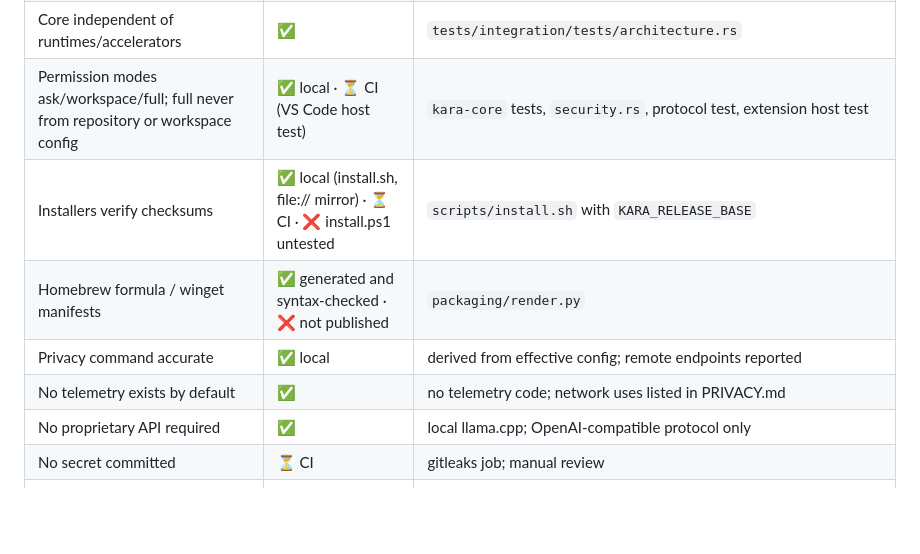
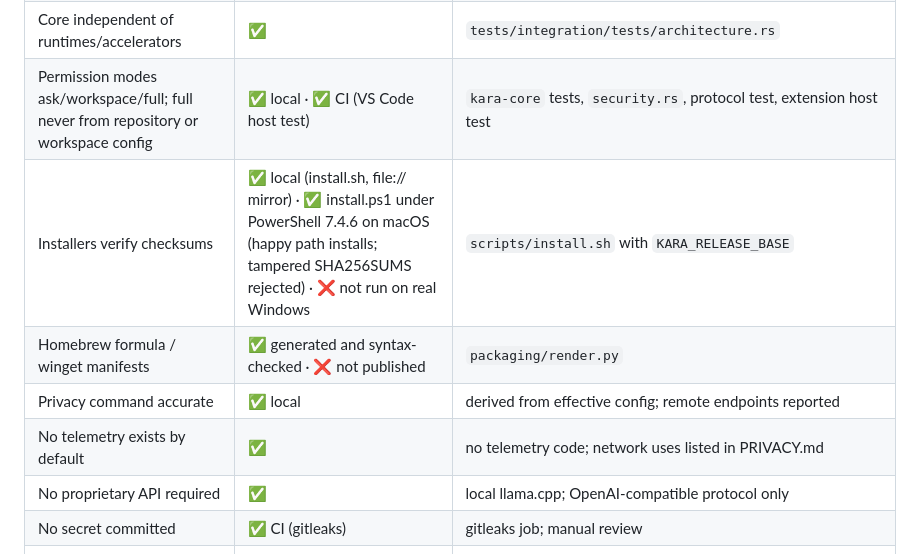
Before and after one commit to iamzayn19/kara, a Markdown page: docs/RELEASE_CHECKLIST.md, the part around one of its changes. Rendered like a GitHub page; blank space fills up the shorter version.

Commit message:
Update release checklist with CI and install.ps1 evidence

```diff
--- a/docs/RELEASE_CHECKLIST.md
+++ b/docs/RELEASE_CHECKLIST.md
@@ -34,13 +34,13 @@ needs a green run on GitHub.
 | Kara runs without local inference | ✅ local | fresh `KARA_HOME`: guidance instead of failure, nothing downloaded; `weak_machine_*` tests |
 | Remote Kara inference | ✅ local | `kara serve --inference` + `kara connect` between two Kara homes; wrong token rejected; owner-only token files; real task completed |
 | Core independent of runtimes/accelerators | ✅ | `tests/integration/tests/architecture.rs` |
-| Permission modes ask/workspace/full; full never from repository or workspace config | ✅ local · ⏳ CI (VS Code host test) | `kara-core` tests, `security.rs`, protocol test, extension host test |
-| Installers verify checksums | ✅ local (install.sh, file:// mirror) · ⏳ CI · ❌ install.ps1 untested | `scripts/install.sh` with `KARA_RELEASE_BASE` |
+| Permission modes ask/workspace/full; full never from repository or workspace config | ✅ local · ✅ CI (VS Code host test) | `kara-core` tests, `security.rs`, protocol test, extension host test |
+| Installers verify checksums | ✅ local (install.sh, file:// mirror) · ✅ install.ps1 under PowerShell 7.4.6 on macOS (happy path installs; tampered SHA256SUMS rejected) · ❌ not run on real Windows | `scripts/install.sh` with `KARA_RELEASE_BASE` |
 | Homebrew formula / winget manifests | ✅ generated and syntax-checked · ❌ not published | `packaging/render.py` |
 | Privacy command accurate | ✅ local | derived from effective config; remote endpoints reported |
 | No telemetry exists by default | ✅ | no telemetry code; network uses listed in PRIVACY.md |
 | No proprietary API required | ✅ | local llama.cpp; OpenAI-compatible protocol only |
-| No secret committed | ⏳ CI | gitleaks job; manual review |
+| No secret committed | ✅ CI (gitleaks) | gitleaks job; manual review |
 | Dependency licenses audited | ✅ local · ✅ CI | docs/LICENSES.md, cargo-deny job |
 | README commands actually executed | ✅ local | see "README command log" below |
 | No assistant/model attribution appears as author | ✅ | metadata: iamzayn19 only |
```
Also changed, not shown: other parts of docs/RELEASE_CHECKLIST.md (+1 -1 lines).
